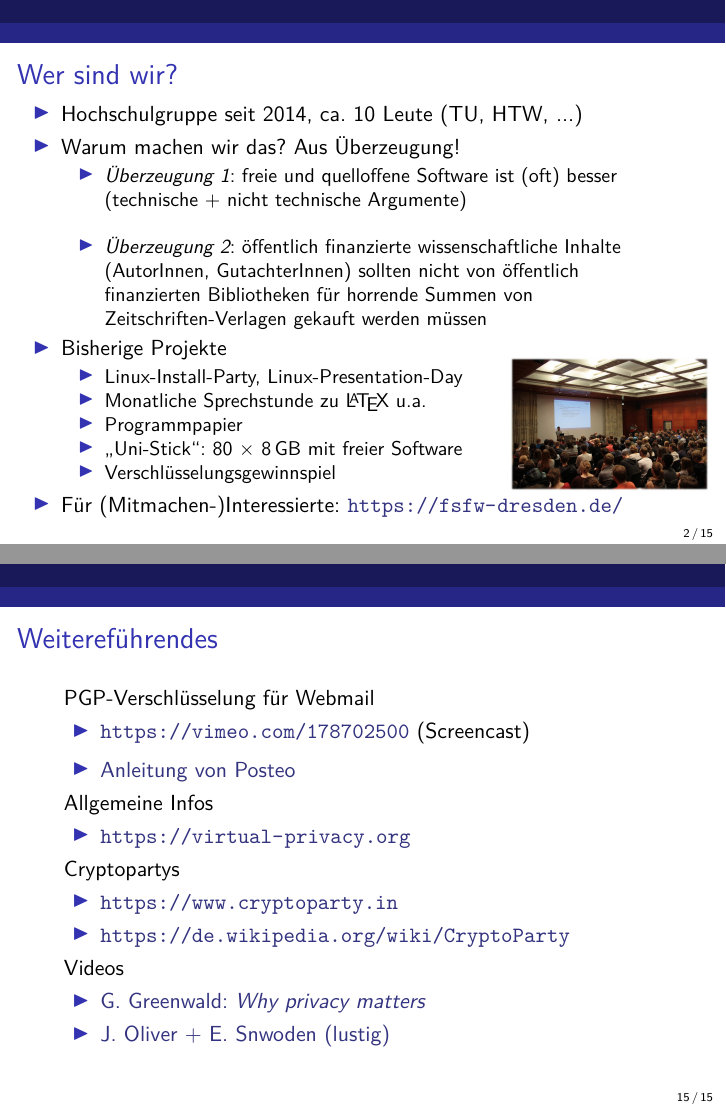
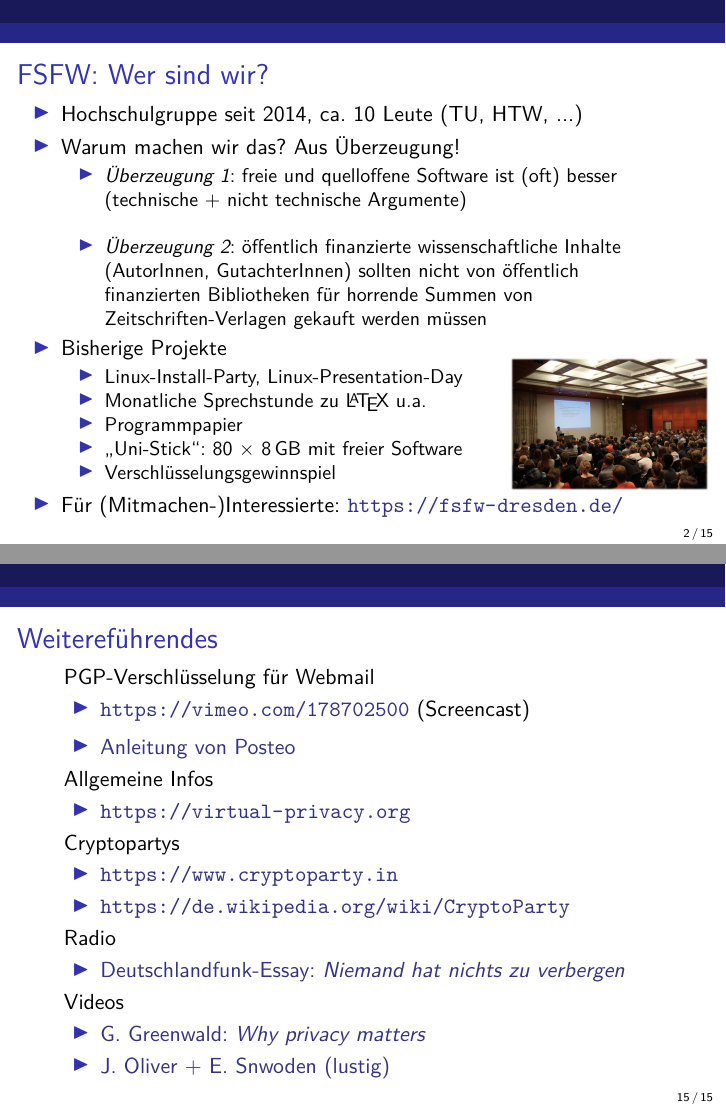
Before and after one commit to fsfw-dresden/ws-sichere-kommunikation, LaTeX slides (fsfw-fp-crypto-warum-und-wie.tex): pages 7 and 33 of 33, joined at a grey line. Compiled offline with pdfLaTeX.

Commit message:
Link zu DLF-Essay ergänzt

```diff
--- a/fsfw-fp-crypto-warum-und-wie.tex
+++ b/fsfw-fp-crypto-warum-und-wie.tex
@@ -55,7 +55,7 @@
 
 %%%%%%%%%%%%%%%%%%%%%%%%%%%%%%%%%%%%%%%%%%%%%%%%%%%%%%%%%%%%%%%%%%%%%%%%%%%%%%%%
 
-\begin{frame}[label=ct1]{Wer sind wir?}
+\begin{frame}[label=ct1]{FSFW: Wer sind wir?}
 
   \begin{columns}
 
@@ -393,6 +393,8 @@ Was wird nicht Verschlüsselt?
   \item[] \hspace{-2em} Cryptopartys
   \item \url{https://www.cryptoparty.in}
   \item \url{https://de.wikipedia.org/wiki/CryptoParty}
+  \item[] \hspace{-2em} Radio
+  \item \href{http://www.deutschlandfunk.de/ein-essay-ueber-geheimnisse-niemand-hat-nichts-zu-verbergen.1184.de.html?dram:article_id=395252}{Deutschlandfunk-Essay: \textit{Niemand hat nichts zu verbergen}}
   \item[] \hspace{-2em} Videos
   \item \href{https://www.ted.com/talks/glenn_greenwald_why_privacy_matters}{G. Greenwald: \textit{Why privacy matters}}
   \item \href{https://www.youtube.com/watch?v=XEVlyP4_11M}{J. Oliver + E. Snwoden (lustig)}
```
